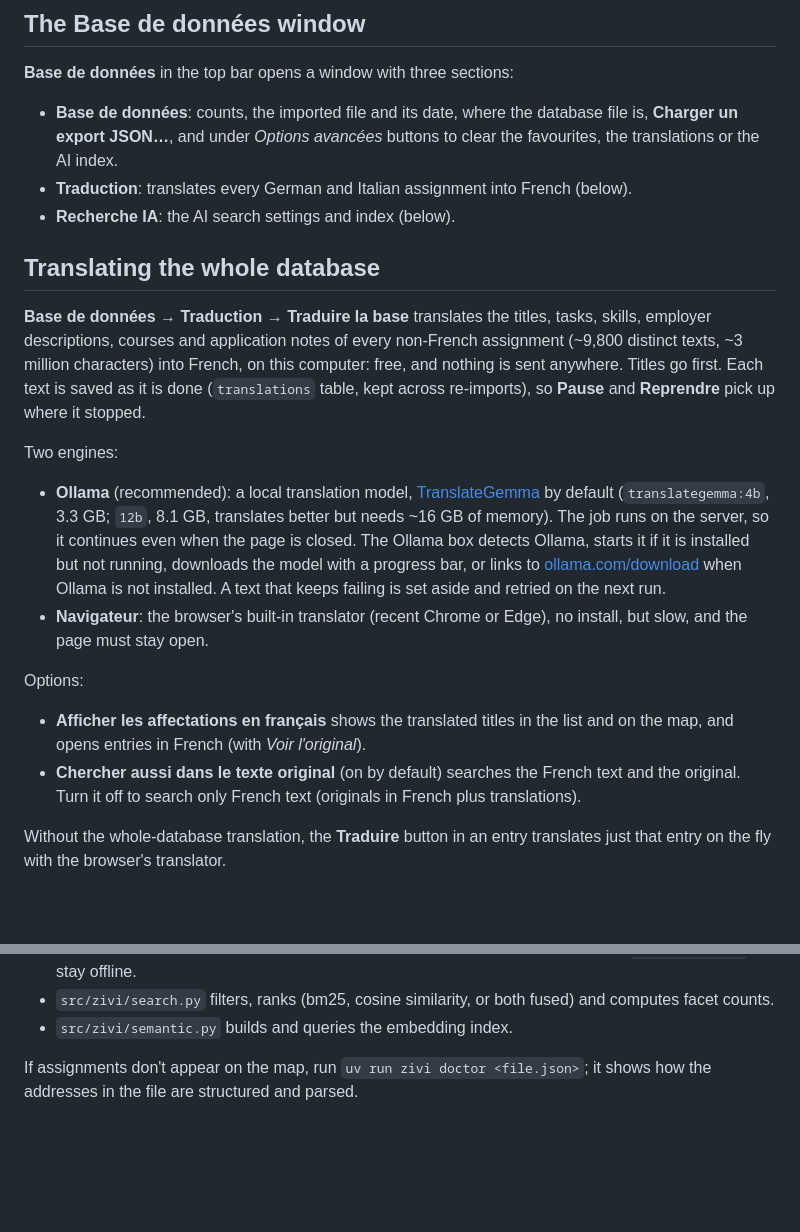
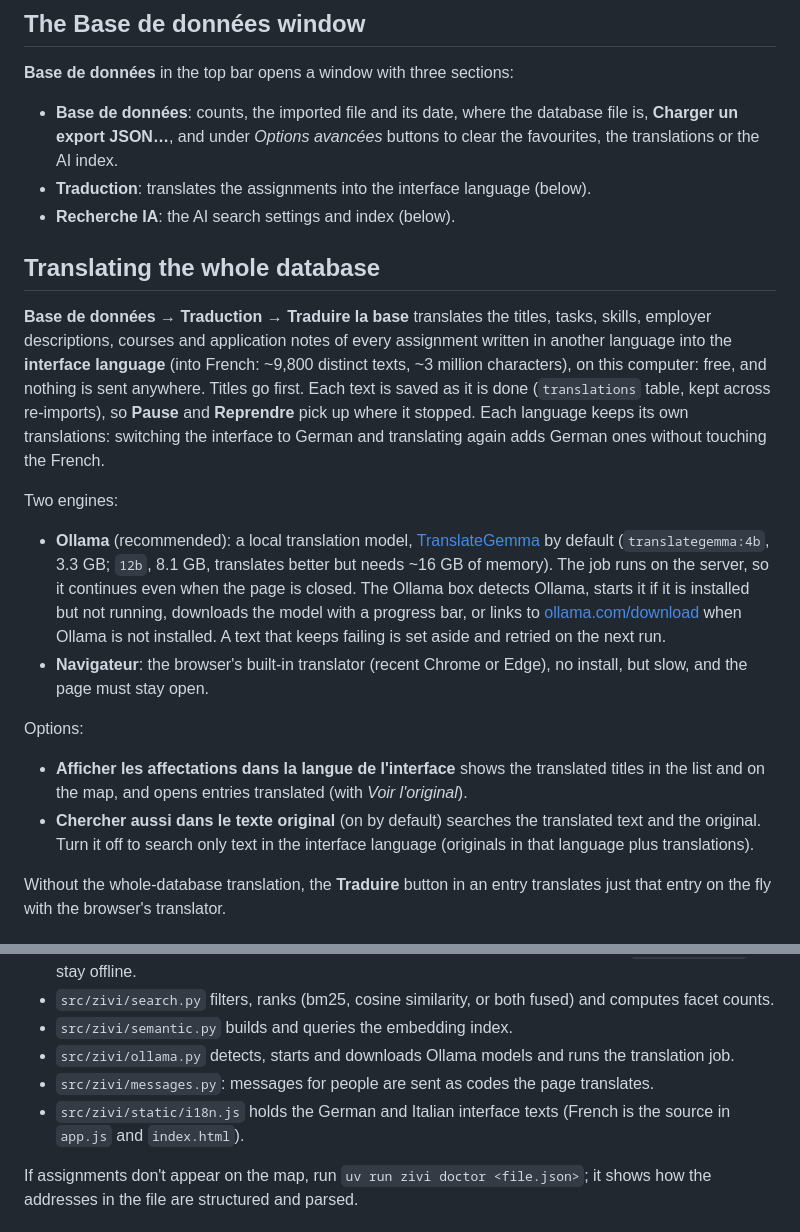
Before and after one commit to Astreptocoque/better_zivi, a Markdown page: README.md, 2 parts joined by grey strips. Drawn GitHub-style; blank space fills up the shorter version.

```diff
--- a/README.md
+++ b/README.md
@@ -83,16 +107,18 @@ current results with contact details (opens directly in Excel).
 - **Base de données**: counts, the imported file and its date, where the database file is,
   **Charger un export JSON…**, and under *Options avancées* buttons to clear the favourites,
   the translations or the AI index.
-- **Traduction**: translates every German and Italian assignment into French (below).
+- **Traduction**: translates the assignments into the interface language (below).
 - **Recherche IA**: the AI search settings and index (below).
 
 ## Translating the whole database
 
 **Base de données → Traduction → Traduire la base** translates the titles, tasks, skills,
-employer descriptions, courses and application notes of every non-French assignment
-(~9,800 distinct texts, ~3 million characters) into French, on this computer: free, and
-nothing is sent anywhere. Titles go first. Each text is saved as it is done (`translations`
-table, kept across re-imports), so **Pause** and **Reprendre** pick up where it stopped.
+employer descriptions, courses and application notes of every assignment written in another
+language into the **interface language** (into French: ~9,800 distinct texts, ~3 million
+characters), on this computer: free, and nothing is sent anywhere. Titles go first. Each text
+is saved as it is done (`translations` table, kept across re-imports), so **Pause** and
+**Reprendre** pick up where it stopped. Each language keeps its own translations: switching
+the interface to German and translating again adds German ones without touching the French.
 
 Two engines:
 
@@ -108,10 +134,11 @@ Two engines:
 
 Options:
 
-- **Afficher les affectations en français** shows the translated titles in the list and on
-  the map, and opens entries in French (with *Voir l'original*).
-- **Chercher aussi dans le texte original** (on by default) searches the French text and the
-  original. Turn it off to search only French text (originals in French plus translations).
+- **Afficher les affectations dans la langue de l'interface** shows the translated titles in
+  the list and on the map, and opens entries translated (with *Voir l'original*).
+- **Chercher aussi dans le texte original** (on by default) searches the translated text and
+  the original. Turn it off to search only text in the interface language (originals in that
+  language plus translations).
 
 Without the whole-database translation, the **Traduire** button in an entry translates just
 that entry on the fly with the browser's translator.
@@ -169,6 +199,10 @@ JSON export ──► converter ──► SQLite store (data/zivi.sqlite)
 - `src/zivi/search.py` filters, ranks (bm25, cosine similarity, or both fused) and computes
   facet counts.
 - `src/zivi/semantic.py` builds and queries the embedding index.
+- `src/zivi/ollama.py` detects, starts and downloads Ollama models and runs the translation job.
+- `src/zivi/messages.py`: messages for people are sent as codes the page translates.
+- `src/zivi/static/i18n.js` holds the German and Italian interface texts (French is the
+  source in `app.js` and `index.html`).
 
 If assignments don't appear on the map, run `uv run zivi doctor <file.json>`; it shows how
 the addresses in the file are structured and parsed.
```
Also changed, not shown: other parts of README.md (+34 -7 lines), docs/screenshot-ai.png (added), docs/screenshot-detail.png (added), docs/screenshot-rarity.png (added), docs/screenshot.png, 11 other files.
